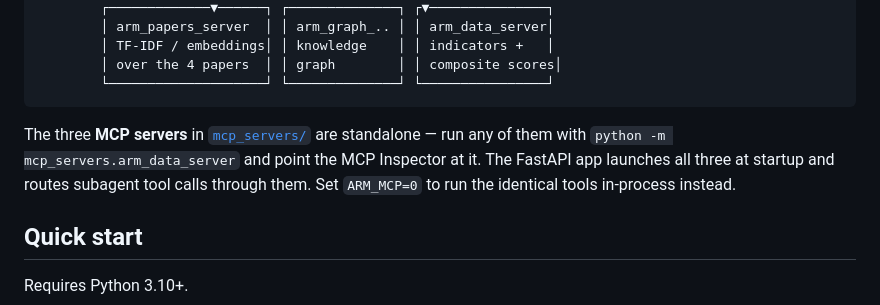
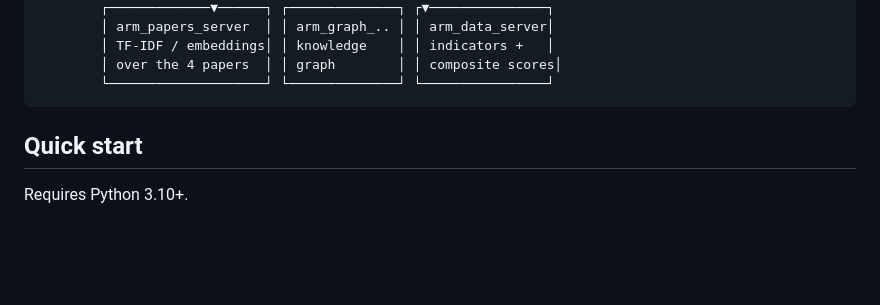
Before and after one commit to danrdoran/Arab-Risk-Monitor, a Markdown page: README.md, the part around the change. GitHub-like rendering; blank space fills up the shorter version.

````diff
--- a/README.md
+++ b/README.md
@@ -50,11 +50,6 @@ citation in the source papers.
         │ over the 4 papers  │ │ graph        │ │ composite scores│
         └────────────────────┘ └──────────────┘ └────────────────┘
 ```
-
-The three **MCP servers** in [`mcp_servers/`](mcp_servers/) are standalone —
-run any of them with `python -m mcp_servers.arm_data_server` and point the MCP Inspector at it. The FastAPI app launches all three at
-startup and routes subagent tool calls through them. Set `ARM_MCP=0` to run
-the identical tools in-process instead.
 
 ## Quick start
 
````
